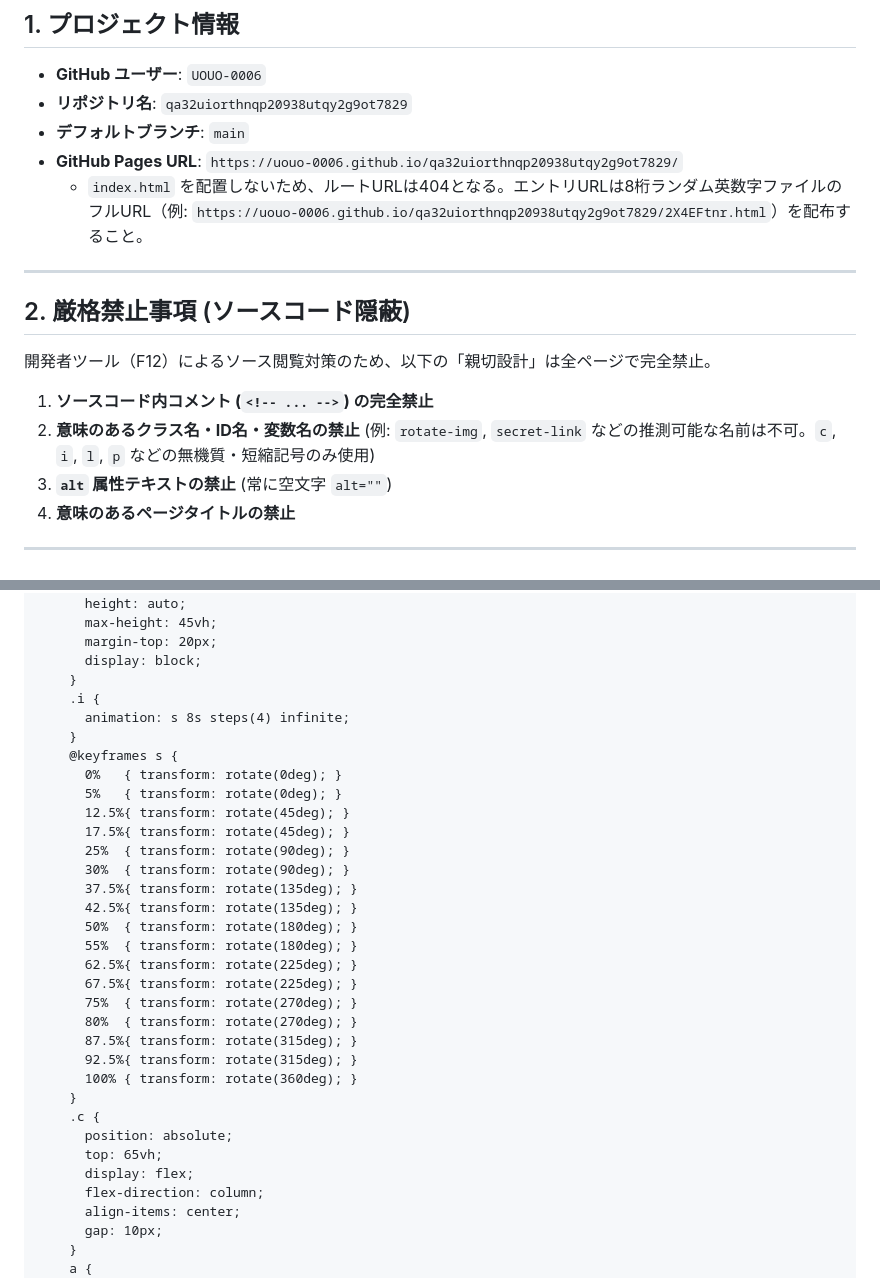
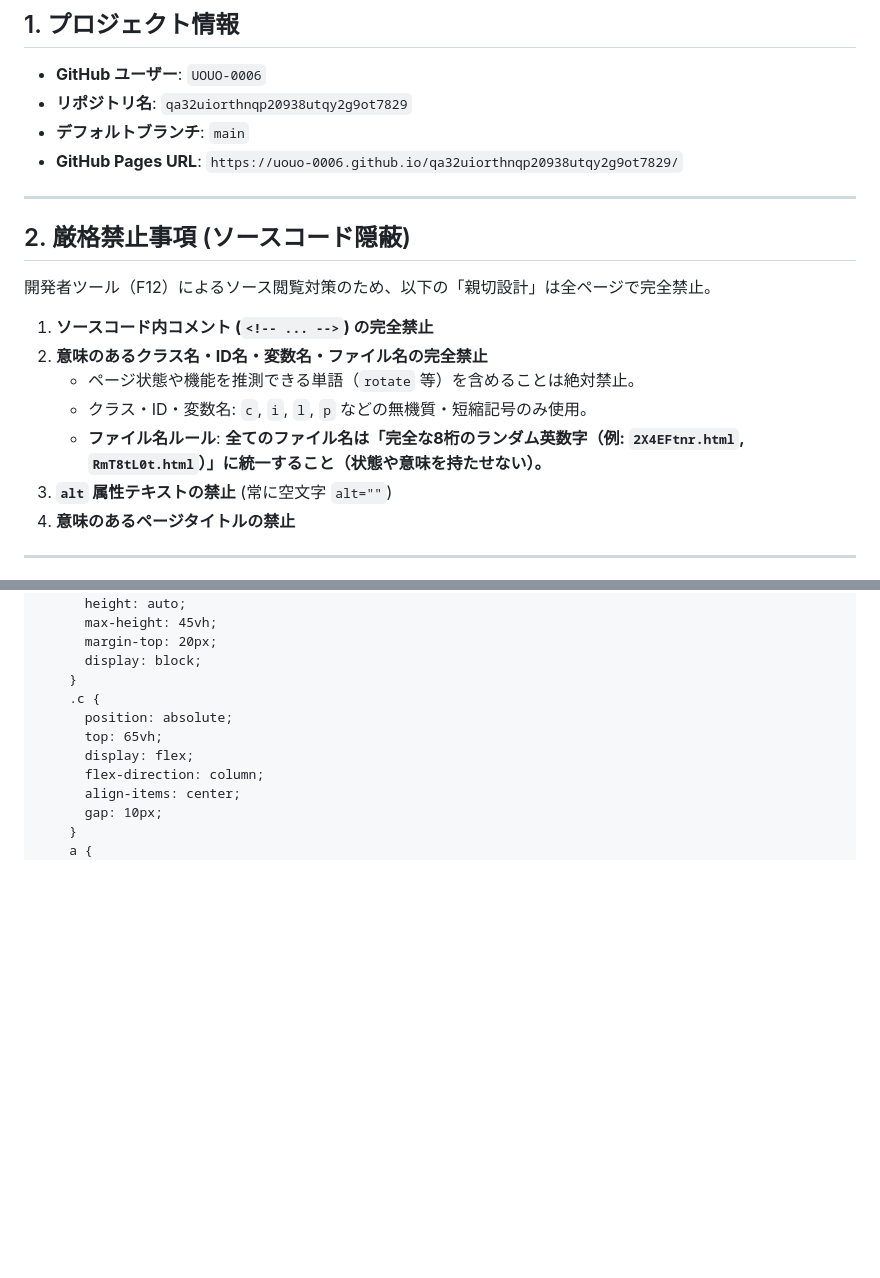
Before and after one commit to UOUO-0006/qa32uiorthnqp20938utqy2g9ot7829, a Markdown page: HANDOVER.md, 2 parts joined by grey strips. GitHub-like rendering; blank space fills up the shorter version.

```diff
--- a/HANDOVER.md
+++ b/HANDOVER.md
@@ -11,7 +11,6 @@
 - **リポジトリ名**: `qa32uiorthnqp20938utqy2g9ot7829`
 - **デフォルトブランチ**: `main`
 - **GitHub Pages URL**: `https://uouo-0006.github.io/qa32uiorthnqp20938utqy2g9ot7829/`
-  - `index.html` を配置しないため、ルートURLは404となる。エントリURLは8桁ランダム英数字ファイルのフルURL（例: `https://uouo-0006.github.io/qa32uiorthnqp20938utqy2g9ot7829/2X4EFtnr.html`）を配布すること。
 
 ---
 
@@ -20,7 +19,10 @@
 開発者ツール（F12）によるソース閲覧対策のため、以下の「親切設計」は全ページで完全禁止。
 
 1. **ソースコード内コメント (`<!-- ... -->`) の完全禁止**
-2. **意味のあるクラス名・ID名・変数名の禁止** (例: `rotate-img`, `secret-link` などの推測可能な名前は不可。`c`, `i`, `l`, `p` などの無機質・短縮記号のみ使用)
+2. **意味のあるクラス名・ID名・変数名・ファイル名の完全禁止**
+   - ページ状態や機能を推測できる単語（`rotate` 等）を含めることは絶対禁止。
+   - クラス・ID・変数名: `c`, `i`, `l`, `p` などの無機質・短縮記号のみ使用。
+   - **ファイル名ルール**: **全てのファイル名は「完全な8桁のランダム英数字（例: `2X4EFtnr.html`, `RmT8tL0t.html`）」に統一すること（状態や意味を持たせない）。**
 3. **`alt` 属性テキストの禁止** (常に空文字 `alt=""`)
 4. **意味のあるページタイトルの禁止**
 
@@ -146,28 +115,6 @@
       margin-top: 20px;
       display: block;
     }
-    .i {
-      animation: s 8s steps(4) infinite;
-    }
-    @keyframes s {
-      0%   { transform: rotate(0deg); }
-      5%   { transform: rotate(0deg); }
-      12.5%{ transform: rotate(45deg); }
-      17.5%{ transform: rotate(45deg); }
-      25%  { transform: rotate(90deg); }
-      30%  { transform: rotate(90deg); }
-      37.5%{ transform: rotate(135deg); }
-      42.5%{ transform: rotate(135deg); }
-      50%  { transform: rotate(180deg); }
-      55%  { transform: rotate(180deg); }
-      62.5%{ transform: rotate(225deg); }
-      67.5%{ transform: rotate(225deg); }
-      75%  { transform: rotate(270deg); }
-      80%  { transform: rotate(270deg); }
-      87.5%{ transform: rotate(315deg); }
-      92.5%{ transform: rotate(315deg); }
-      100% { transform: rotate(360deg); }
-    }
     .c {
       position: absolute;
       top: 65vh;
```
Also changed, not shown: other parts of HANDOVER.md (+6 -39 lines).
